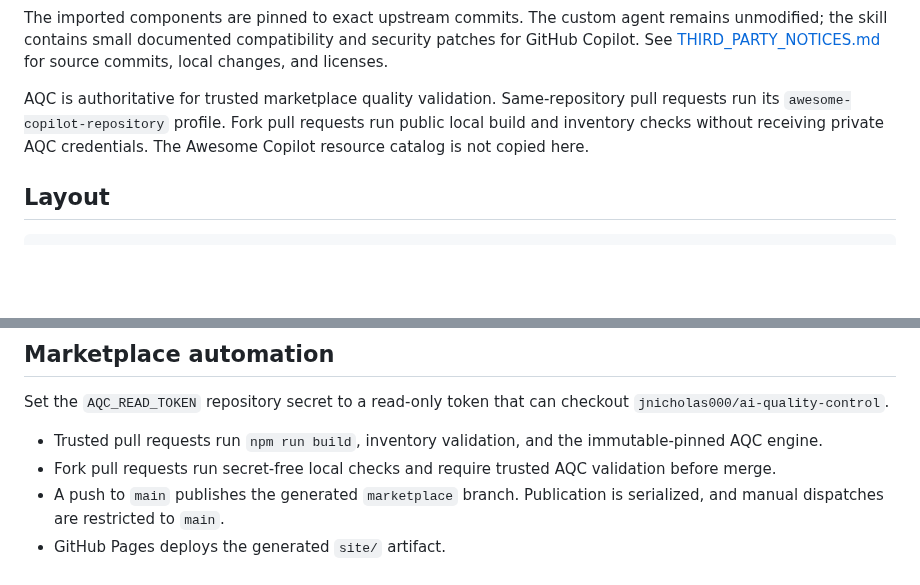
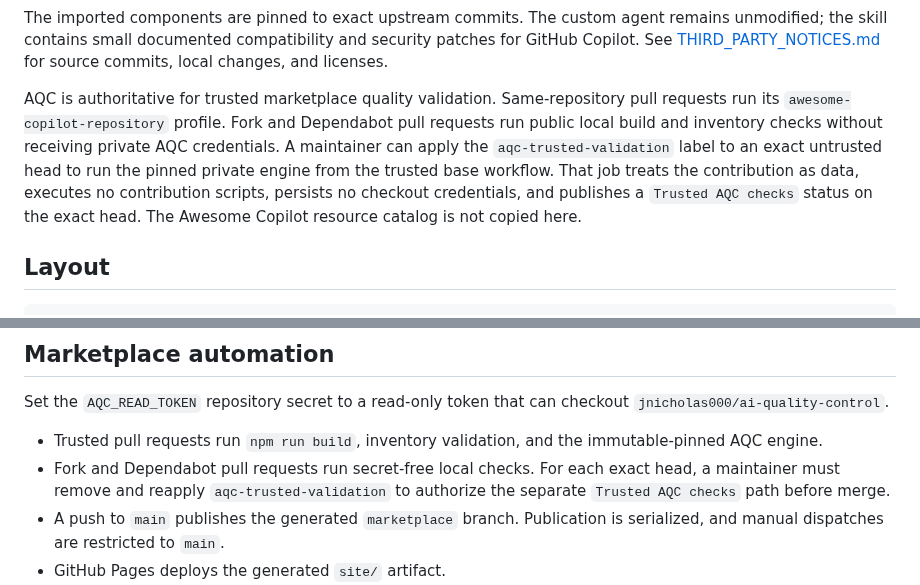
Before and after one commit to jnicholas000/basic-plugin, a Markdown page: README.md, 2 parts joined by grey strips. Rendered like a GitHub page; blank space fills up the shorter version.

Commit message:
docs: explain trusted AQC authorization

```diff
--- a/README.md
+++ b/README.md
@@ -12,7 +12,7 @@ It contains two portable skills, one Copilot-specific custom agent, one portable
 
 The imported components are pinned to exact upstream commits. The custom agent remains unmodified; the skill contains small documented compatibility and security patches for GitHub Copilot. See [THIRD_PARTY_NOTICES.md](THIRD_PARTY_NOTICES.md) for source commits, local changes, and licenses.
 
-AQC is authoritative for trusted marketplace quality validation. Same-repository pull requests run its `awesome-copilot-repository` profile. Fork pull requests run public local build and inventory checks without receiving private AQC credentials. The Awesome Copilot resource catalog is not copied here.
+AQC is authoritative for trusted marketplace quality validation. Same-repository pull requests run its `awesome-copilot-repository` profile. Fork and Dependabot pull requests run public local build and inventory checks without receiving private AQC credentials. A maintainer can apply the `aqc-trusted-validation` label to an exact untrusted head to run the pinned private engine from the trusted base workflow. That job treats the contribution as data, executes no contribution scripts, persists no checkout credentials, and publishes a `Trusted AQC checks` status on the exact head. The Awesome Copilot resource catalog is not copied here.
 
 ## Layout
 
@@ -53,7 +53,7 @@ It never installs, removes, disables, renames, or blocks anything. It does not h
 Set the `AQC_READ_TOKEN` repository secret to a read-only token that can checkout `jnicholas000/ai-quality-control`.
 
 - Trusted pull requests run `npm run build`, inventory validation, and the immutable-pinned AQC engine.
-- Fork pull requests run secret-free local checks and require trusted AQC validation before merge.
+- Fork and Dependabot pull requests run secret-free local checks. For each exact head, a maintainer must remove and reapply `aqc-trusted-validation` to authorize the separate `Trusted AQC checks` path before merge.
 - A push to `main` publishes the generated `marketplace` branch. Publication is serialized, and manual dispatches are restricted to `main`.
 - GitHub Pages deploys the generated `site/` artifact.
 - A weekly/manual sync job records the pinned Awesome Copilot structure for review, runs local and AQC gates before opening an automated sync PR, and never imports upstream resources automatically.
```
